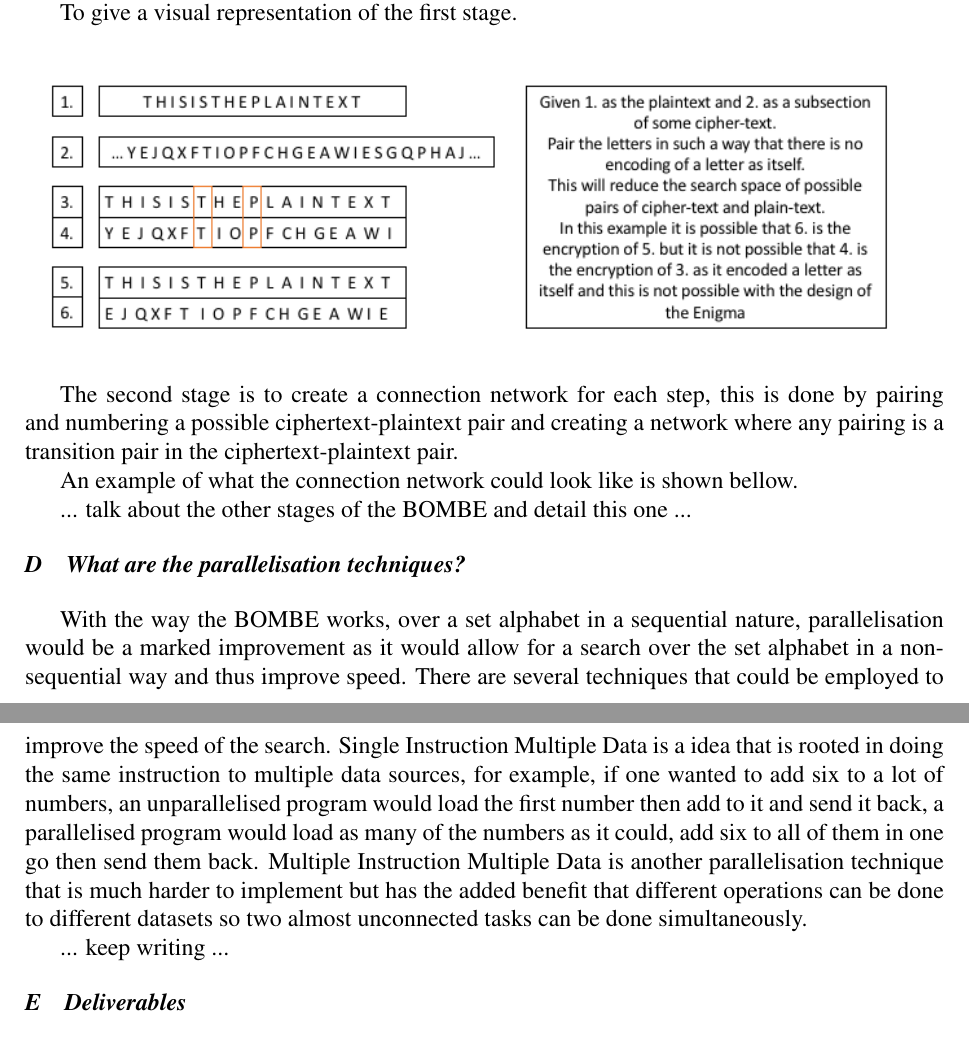
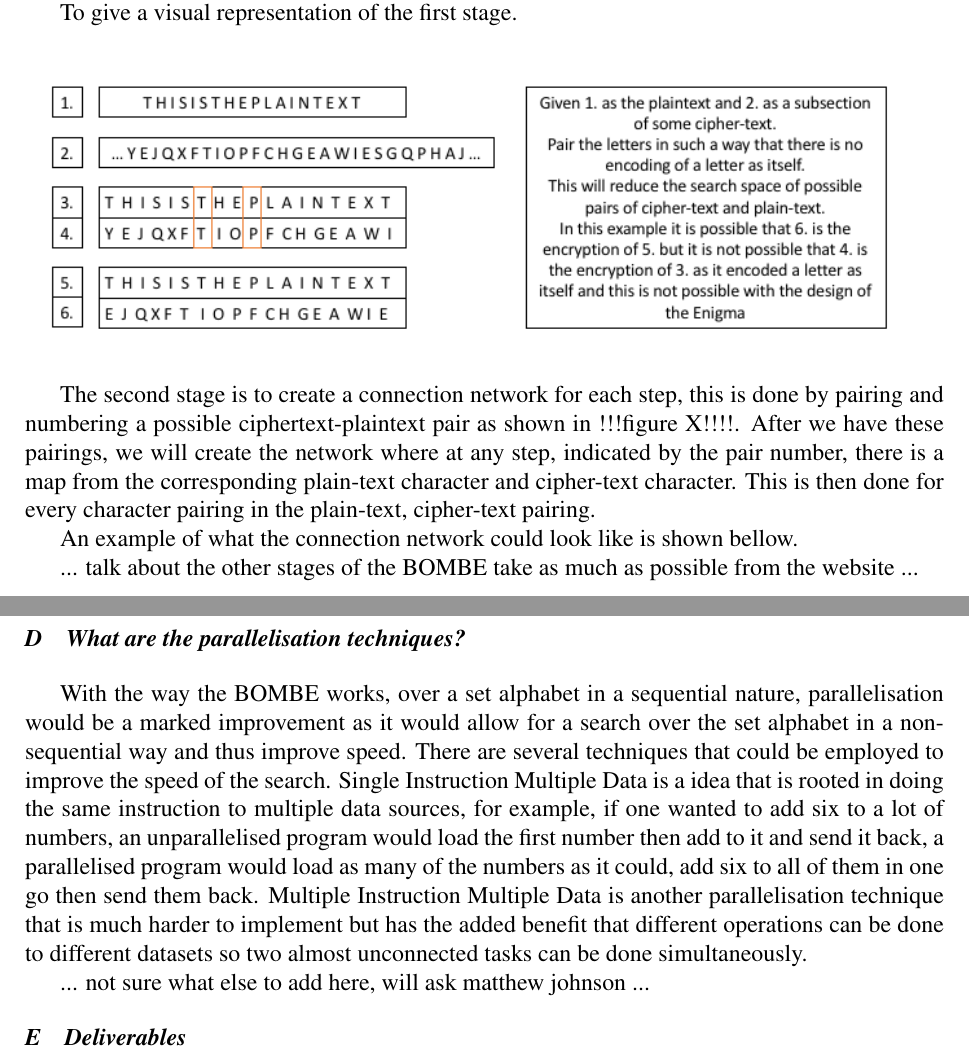
Before and after one commit to br3v1an5/Dissertation-Third-Year, a LaTeX paper (DesignReport/designpaper.tex): two parts of pages 3 and 4 of 7, joined at a grey line, cut so that both start at the same text. Compiled offline with pdfLaTeX.

Commit message:
added a bit more to design report

```diff
--- a/DesignReport/designpaper.tex
+++ b/DesignReport/designpaper.tex
@@ -71,7 +73,7 @@ To give a visual representation of the first stage.
 \includegraphics[width=\textwidth]{StageOneBOMBE.png}
 \end{figure}
 
-The second stage is to create a connection network for each step, this is done by pairing and numbering a possible ciphertext-plaintext pair and creating a network where any pairing is a transition pair in the ciphertext-plaintext pair.
+The second stage is to create a connection network for each step, this is done by pairing and numbering a possible ciphertext-plaintext pair as shown in !!!figure X!!!!. After we have these pairings, we will create the network where at any step, indicated by the pair number, there is a map from the corresponding plain-text character and cipher-text character. This is then done for every character pairing in the plain-text, cipher-text pairing.
 
 An example of what the connection network could look like is shown bellow.
 
@@ -81,7 +83,8 @@ An example of what the connection network could look like is shown bellow.
 \end{figure}
 
 ...
-talk about the other stages of the BOMBE and detail this one
+talk about the other stages of the BOMBE
+take as much as possible from the website
 ...
 
 \subsection{What are the parallelisation techniques?}
@@ -89,7 +92,7 @@ talk about the other stages of the BOMBE and detail this one
 With the way the BOMBE works, over a set alphabet in a sequential nature, parallelisation would be a marked improvement as it would allow for a search over the set alphabet in a non-sequential way and thus improve speed. There are several techniques that could be employed to improve the speed of the search. Single Instruction Multiple Data is a idea that is rooted in doing the same instruction to multiple data sources, for example, if one wanted to add six to a lot of numbers, an unparallelised program would load the first number then add to it and send it back, a parallelised program would load as many of the numbers as it could, add six to all of them in one go then send them back. Multiple Instruction Multiple Data is another parallelisation technique that is much harder to implement but has the added benefit that different operations can be done to different datasets so two almost unconnected tasks can be done simultaneously.
 
 ...
-keep writing
+not sure what else to add here, will ask matthew johnson
 ...
 
 \subsection{Deliverables}
```
Also changed, not shown: DesignReport/designpaper.pdf, DesignReport/designpaper.tex (4 more changed lines), 3 other files.
